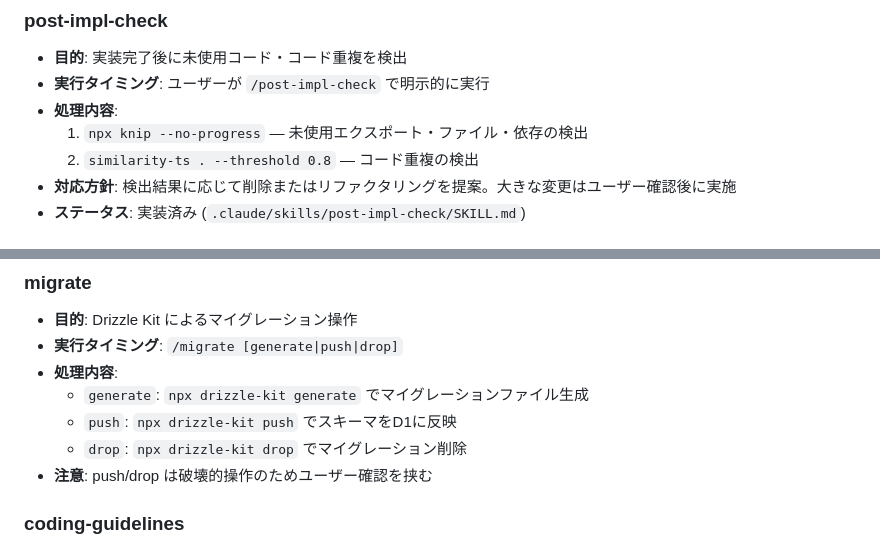
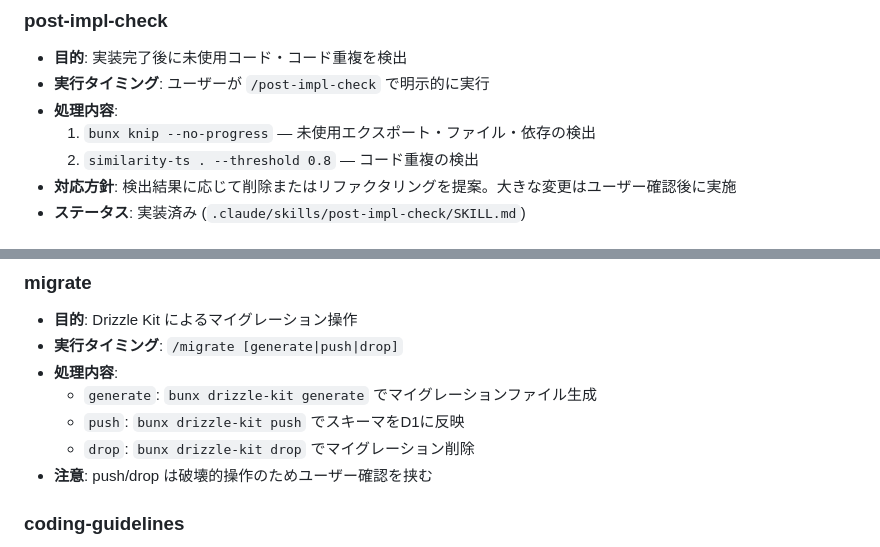
Before and after one commit to oda251/garden, a Markdown page: docs/SKILLS.md, 2 parts joined by grey strips. GitHub-like rendering.

Commit message:
docs: replace npx with bunx for bun package manager
https://claude.ai/code/session_0166JzkmCVgxGvG3rtoehBMv

```diff
--- a/docs/SKILLS.md
+++ b/docs/SKILLS.md
@@ -26,7 +26,7 @@ Claude Codeのカスタムスキル (`.claude/skills/<name>/SKILL.md`) の設計
 - **目的**: 実装完了後に未使用コード・コード重複を検出
 - **実行タイミング**: ユーザーが `/post-impl-check` で明示的に実行
 - **処理内容**:
-  1. `npx knip --no-progress` — 未使用エクスポート・ファイル・依存の検出
+  1. `bunx knip --no-progress` — 未使用エクスポート・ファイル・依存の検出
   2. `similarity-ts . --threshold 0.8` — コード重複の検出
 - **対応方針**: 検出結果に応じて削除またはリファクタリングを提案。大きな変更はユーザー確認後に実施
 - **ステータス**: 実装済み (`.claude/skills/post-impl-check/SKILL.md`)
@@ -81,9 +81,9 @@ Claude Codeのカスタムスキル (`.claude/skills/<name>/SKILL.md`) の設計
 - **目的**: Drizzle Kit によるマイグレーション操作
 - **実行タイミング**: `/migrate [generate|push|drop]`
 - **処理内容**:
-  - `generate`: `npx drizzle-kit generate` でマイグレーションファイル生成
-  - `push`: `npx drizzle-kit push` でスキーマをD1に反映
-  - `drop`: `npx drizzle-kit drop` でマイグレーション削除
+  - `generate`: `bunx drizzle-kit generate` でマイグレーションファイル生成
+  - `push`: `bunx drizzle-kit push` でスキーマをD1に反映
+  - `drop`: `bunx drizzle-kit drop` でマイグレーション削除
 - **注意**: push/drop は破壊的操作のためユーザー確認を挟む
 
 ### coding-guidelines
```
Also changed, not shown: docs/CODING_GUIDELINES.md (+2 -2 lines).
